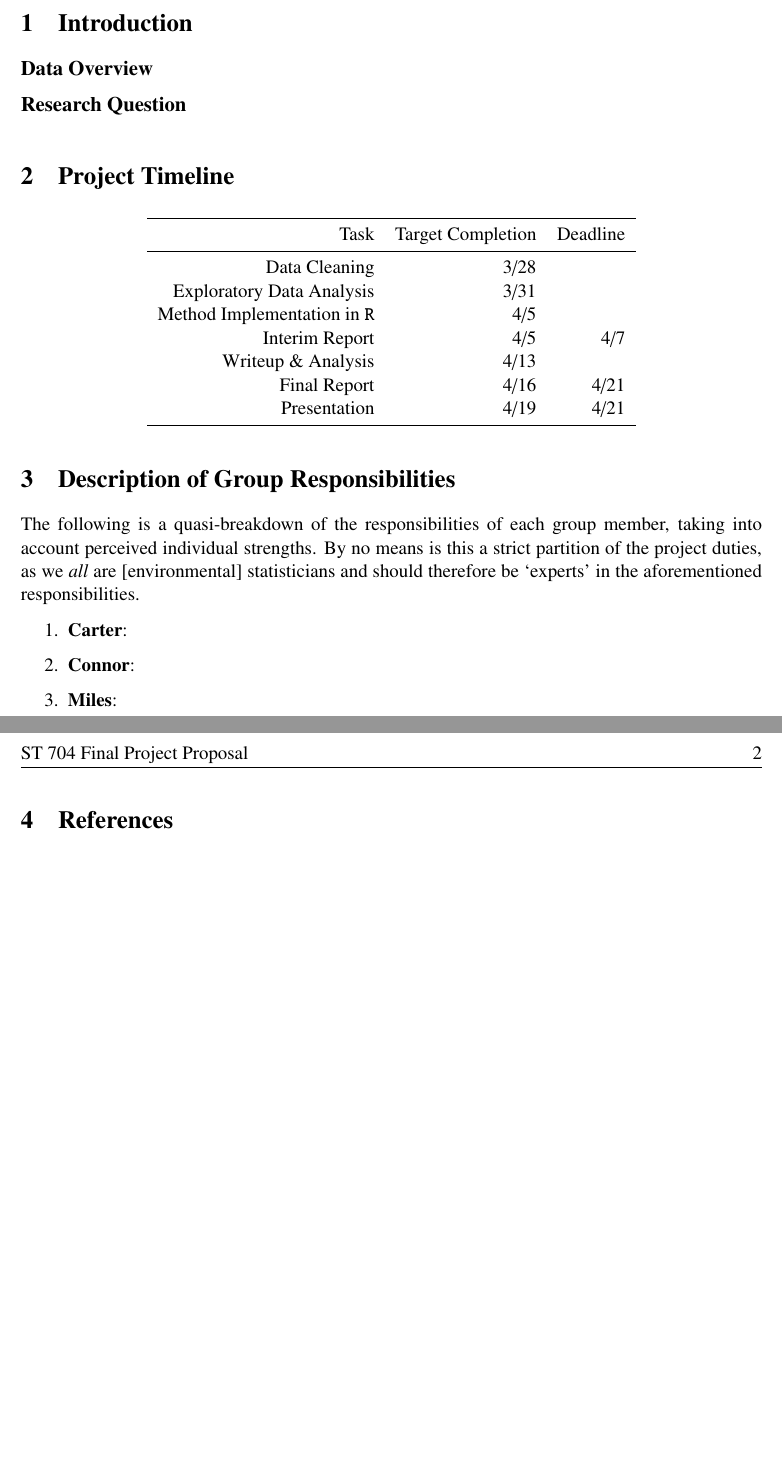
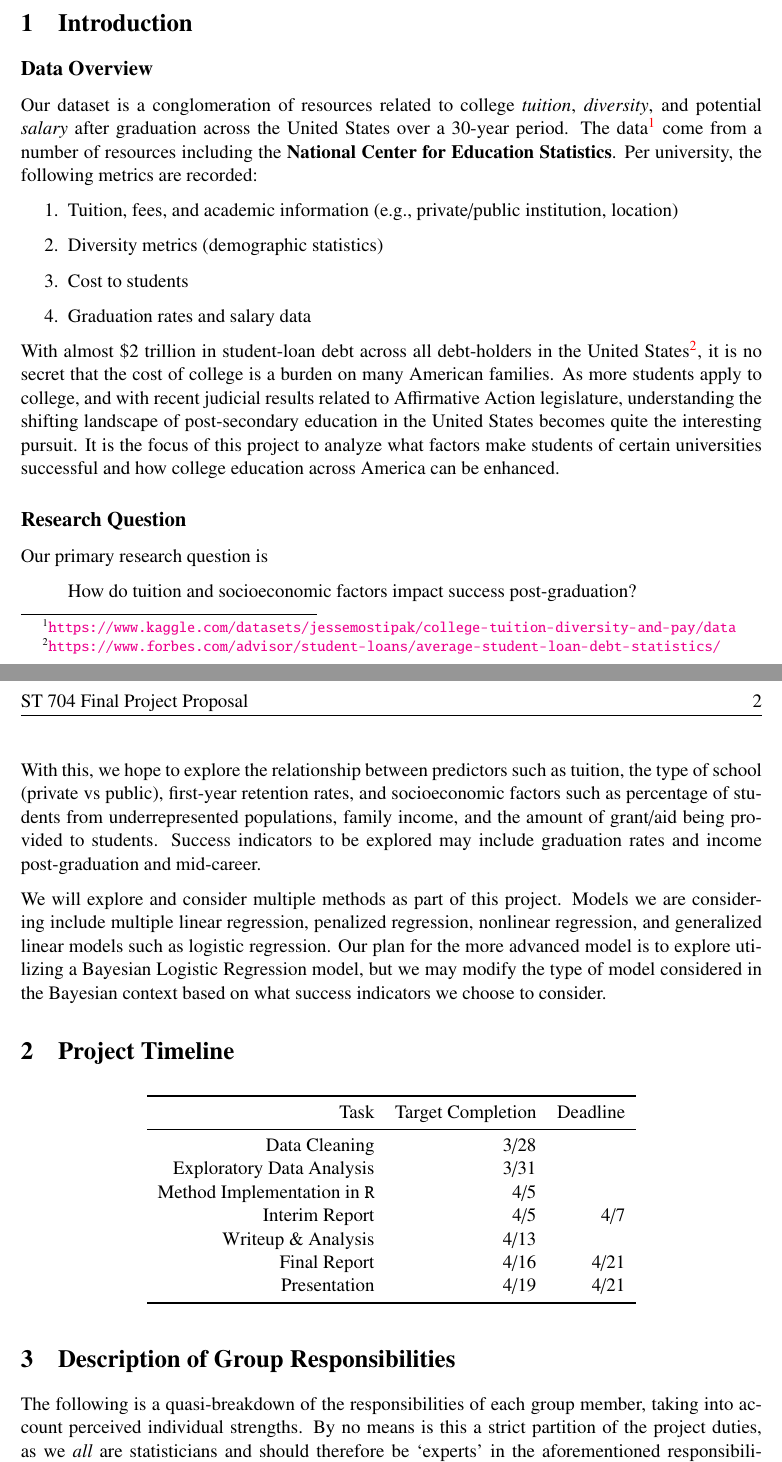
Before and after one commit to connor-mcneill/st704-final-project, a LaTeX document (proposal.tex): two parts of pages 1 and 2 of 2, joined at a grey line, cut so that both start at the same text, the shorter picture padded with empty space. Compiled offline with pdfLaTeX.

Commit message:
Finished project proposal (to-submit)

```diff
--- a/proposal.tex
+++ b/proposal.tex
@@ -15,6 +15,7 @@
 \usepackage[hidelinks, colorlinks=true]{hyperref}
 \usepackage{tikz}
 \usepackage{float}
+\usepackage{hyperref}
 
 
 %SetFonts
@@ -51,9 +52,25 @@
 
 \subsection*{Data Overview}
 
+Our dataset is a conglomeration of resources related to college \textit{tuition}, \textit{diversity}, and potential \textit{salary} after graduation across the United States over a 30-year period. The data\footnote[1]{\url{https://www.kaggle.com/datasets/jessemostipak/college-tuition-diversity-and-pay/data}} come from a number of resources including the \textbf{National Center for Education Statistics}. Per university, the following metrics are recorded:
+\begin{enumerate}
+    \item Tuition, fees, and academic information (e.g., private/public institution, location)
+    \item Diversity metrics (demographic statistics)
+    \item Cost to students
+    \item Graduation rates and salary data
+\end{enumerate}
+With almost $\$2$ trillion in student-loan debt across all debt-holders in the United States\footnote[2]{\url{https://www.forbes.com/advisor/student-loans/average-student-loan-debt-statistics/}}, it is no secret that the cost of college is a burden on many American families. As more students apply to college, and with recent judicial results related to Affirmative Action legislature, understanding the shifting landscape of post-secondary education in the United States becomes quite the interesting pursuit. It is the focus of this project to analyze what factors make students of certain universities successful and how college education across America can be enhanced.
+
 \subsection*{Research Question}
 
-\textbf{}
+Our primary research question is
+\begin{quote}
+    How do tuition and socioeconomic factors impact success post-graduation?
+\end{quote}
+
+With this, we hope to explore the relationship between predictors such as tuition, the type of school (private vs public), first-year retention rates, and socioeconomic factors such as percentage of students from underrepresented populations, family income, and the amount of grant/aid being provided to students. Success indicators to be explored may include graduation rates and income post-graduation and mid-career.
+
+We will explore and consider multiple methods as part of this project. Models we are considering include multiple linear regression, penalized regression, nonlinear regression, and generalized linear models such as logistic regression. Our plan for the more advanced model is to explore utilizing a Bayesian Logistic Regression model, but we may modify the type of model considered in the Bayesian context based on what success indicators we choose to consider.
 
 \section{Project Timeline}
 
@@ -76,9 +93,6 @@ Presentation & 4/19 & 4/21 \\
 
 \section{Description of Group Responsibilities}
 
-The following is a quasi-breakdown of the responsibilities of each group member, taking into account perceived individual strengths. By no means is this a strict partition of the project duties, as we \textit{all} are [environmental] statisticians and should therefore be `experts' in the aforementioned responsibilities.
+The following is a quasi-breakdown of the responsibilities of each group member, taking into account perceived individual strengths. By no means is this a strict partition of the project duties, as we \textit{all} are statisticians and should therefore be `experts' in the aforementioned responsibilities.
 
 \begin{enumerate}
-    \item \textbf{Carter}:
-    \item \textbf{Connor}:
-    \item \textbf{Miles}:
@@ -85,5 +102,3 @@ The following is a quasi-breakdown of the responsibilities of each group member,
 \end{enumerate}
 
-\section{References}
-
 \end{document}
```
Also changed, not shown: Project_Proposal.pdf (added), proposal.tex (3 more changed lines).
